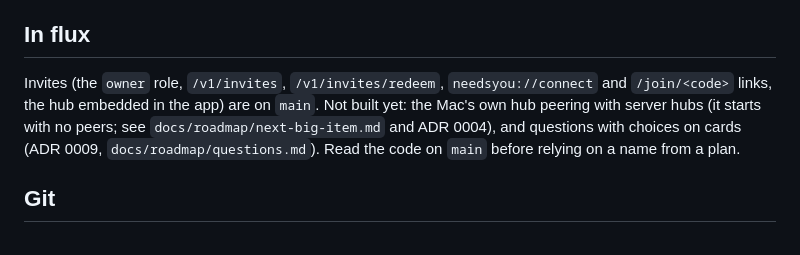
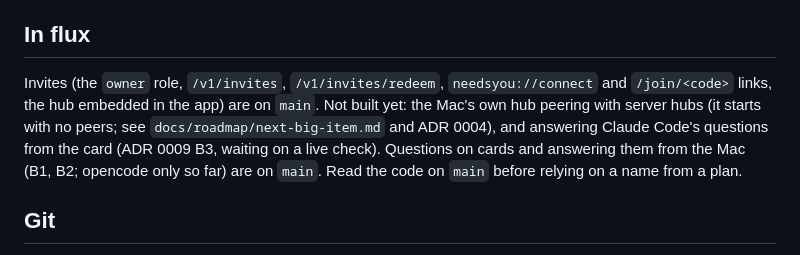
Before and after one commit to tayharris/needs-you, a Markdown page: CLAUDE.md, the part around the change. Rendered like a GitHub page.

```diff
--- a/CLAUDE.md
+++ b/CLAUDE.md
@@ -55,7 +55,7 @@ New Swift test classes must be registered in `mac/Sources/NeedsYouSelfTest/main.
 
 ## In flux
 
-Invites (the `owner` role, `/v1/invites`, `/v1/invites/redeem`, `needsyou://connect` and `/join/<code>` links, the hub embedded in the app) are on `main`. Not built yet: the Mac's own hub peering with server hubs (it starts with no peers; see `docs/roadmap/next-big-item.md` and ADR 0004), and questions with choices on cards (ADR 0009, `docs/roadmap/questions.md`). Read the code on `main` before relying on a name from a plan.
+Invites (the `owner` role, `/v1/invites`, `/v1/invites/redeem`, `needsyou://connect` and `/join/<code>` links, the hub embedded in the app) are on `main`. Not built yet: the Mac's own hub peering with server hubs (it starts with no peers; see `docs/roadmap/next-big-item.md` and ADR 0004), and answering Claude Code's questions from the card (ADR 0009 B3, waiting on a live check). Questions on cards and answering them from the Mac (B1, B2; opencode only so far) are on `main`. Read the code on `main` before relying on a name from a plan.
 
 ## Git
 
```
Also changed, not shown: docs/roadmap/test-plan-2026-10-08.md (+1 -0 lines).
